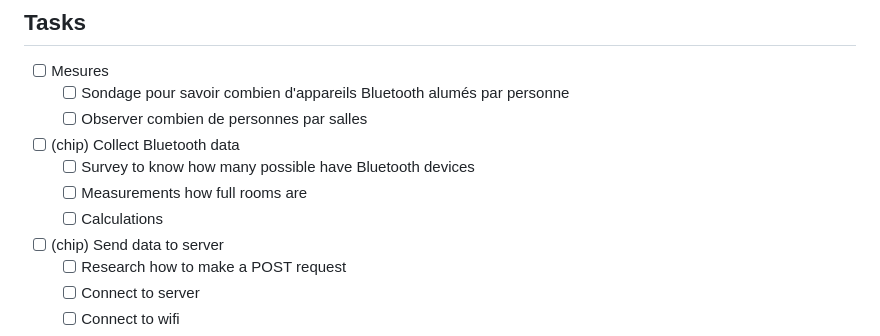
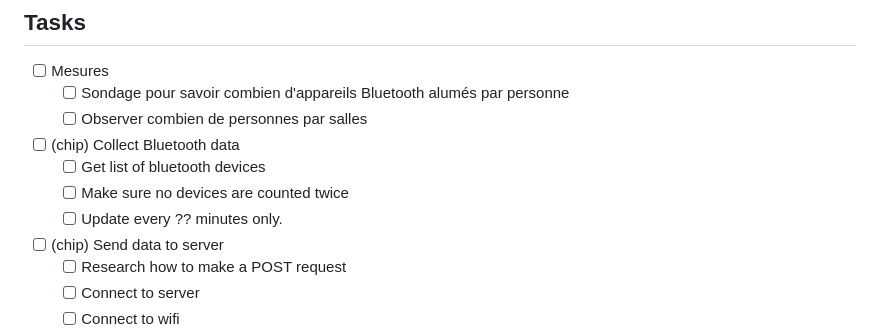
Before and after one commit to Uhrbaan/howfullisper21, a Markdown page: README.md, the part around the change. GitHub-like rendering.

Commit message:
Updated REAMDE

```diff
--- a/README.md
+++ b/README.md
@@ -4,9 +4,9 @@
     - [ ] Sondage pour savoir combien d'appareils Bluetooth alumés par personne
     - [ ] Observer combien de personnes par salles
 - [ ] (chip) Collect Bluetooth data
-    - [ ] Survey to know how many possible have Bluetooth devices
-    - [ ] Measurements how full rooms are
-    - [ ] Calculations
+    - [ ] Get list of bluetooth devices
+    - [ ] Make sure no devices are counted twice
+    - [ ] Update every ?? minutes only.
 - [ ] (chip) Send data to server
     - [ ] Research how to make a POST request
     - [ ] Connect to server
```
